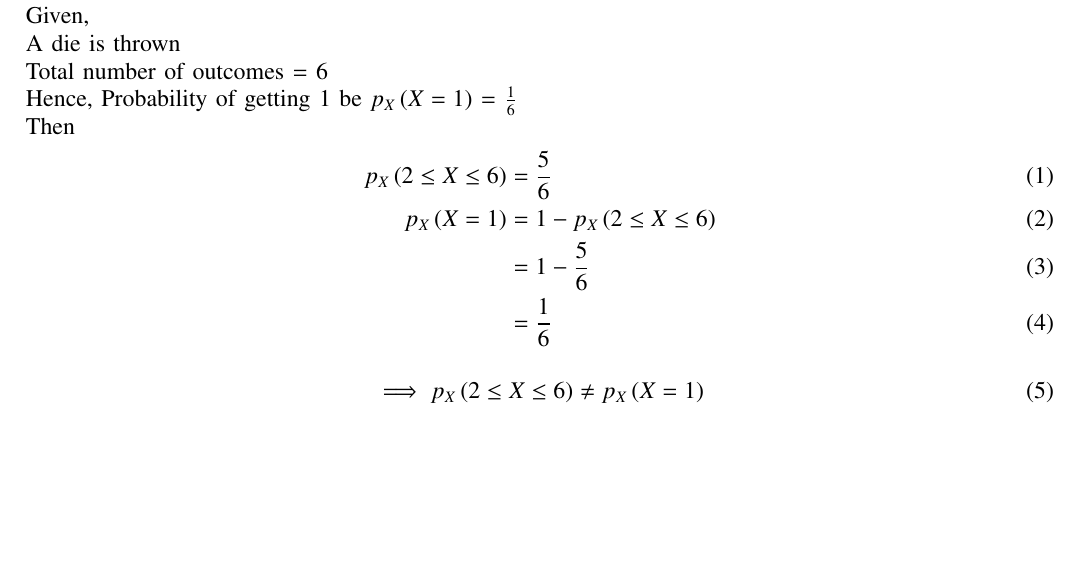
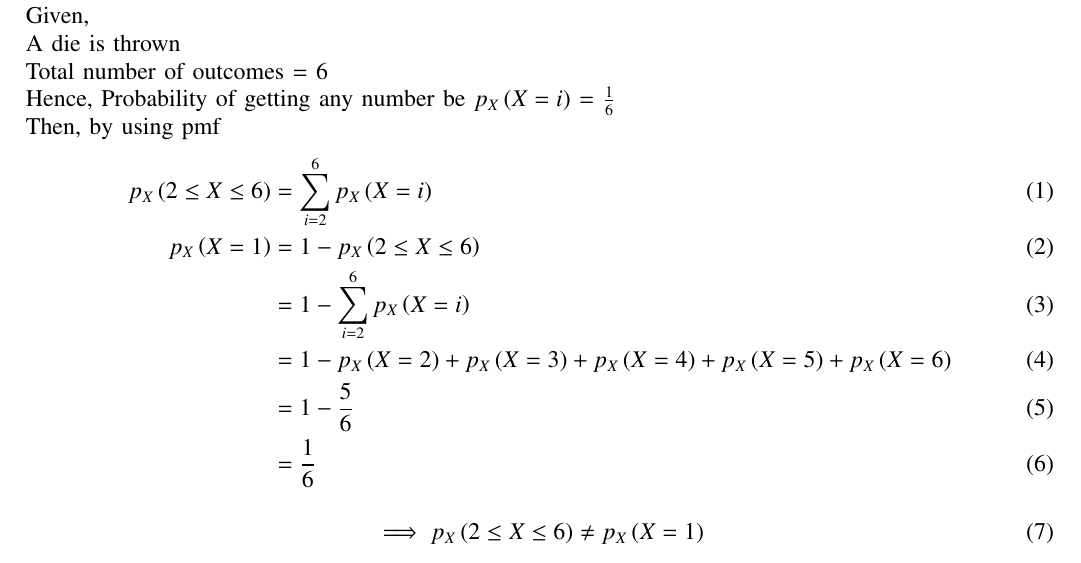
Before and after one commit to amruthaparamata/ncert-exemplar, a LaTeX paper (assign2/main.tex): part of the page, cut so that both start at the same text, the shorter picture padded with empty space. Compiled offline with pdfLaTeX.

Commit message:
Add files via upload

```diff
--- a/assign2/main.tex
+++ b/assign2/main.tex
@@ -102,13 +102,15 @@ Question:A student says that if you throw a die, it will show up 1 or not 1. The
 Given,\\
 A die is thrown\\
 Total number of outcomes = 6\\
-Hence, Probability of getting 1 be $p_X\brak{X = 1}$ = $\frac{1}{6}$  \\
-Then
+Hence, Probability of getting any number be $p_X\brak{X = i}$ = $\frac{1}{6}$  \\
+Then, by using pmf
 \begin{align}
-               p_X\brak{2 \le X \le 6} &= \frac{5}{6}\\
+               p_X\brak{2 \le X \le 6} &= \sum_{i=2}^{6} p_X\brak{X = i}\\
                p_X\brak{X = 1} &= 1-p_X\brak{2 \le X \le 6}\\
-               &=1-\frac{5}{6}\\
-               &=\frac{1}{6}
+               &= 1-\sum_{i=2}^{6} p_X\brak{X = i}\\
+               &= 1-p_X\brak{X = 2} + p_X\brak{X = 3} + p_X\brak{X = 4} + p_X\brak{X = 5} + p_X\brak{X = 6}\\
+               &= 1-\frac{5}{6}\\
+               &= \frac{1}{6}
 \end{align}
 \begin{align}
       \implies p_X\brak{2 \le X \le 6}\ne p_X\brak{X = 1}
```
Also changed, not shown: assign2/main.pdf, 1 other file.
